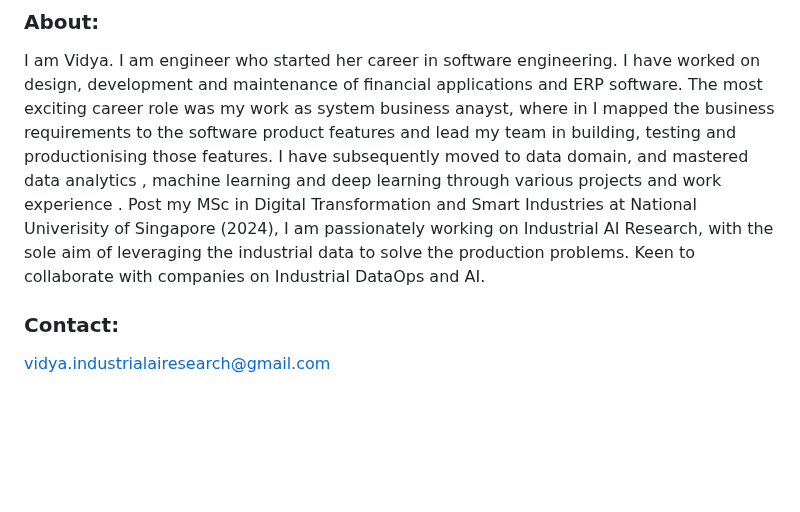
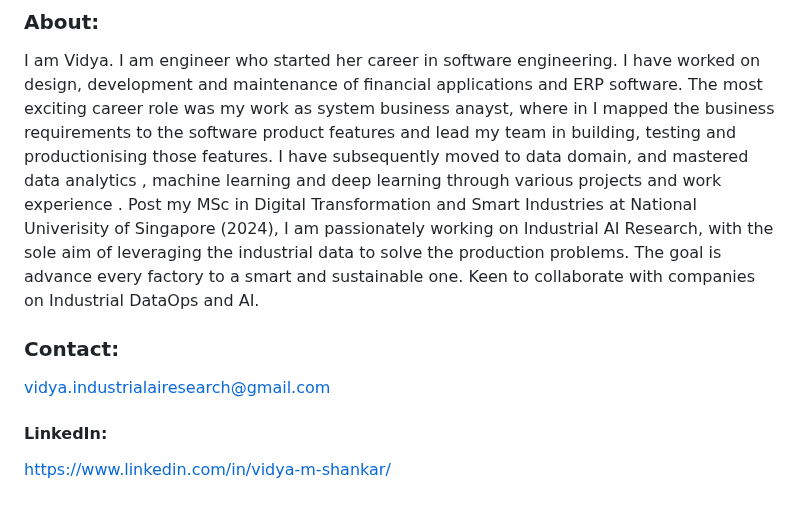
Before and after one commit to VidyaMS/IndustrialAI, a Markdown page: README.md, the part around the change. Drawn GitHub-style; blank space fills up the shorter version.

Commit message:
Revise README with updated bio and LinkedIn
Updated personal introduction and added LinkedIn link.

```diff
--- a/README.md
+++ b/README.md
@@ -59,7 +59,9 @@ How do we begin with redesigning a product for sustainability ? <a href="https:/
 
 ### About:
 I am Vidya. I am engineer who started her career in software engineering. I have worked on design, development and maintenance of financial applications and ERP software. The most exciting career role was my work as system business anayst, where in I mapped the business requirements to the software product features and lead my team in building, testing and productionising those features.
-I have subsequently moved to data domain, and mastered data analytics , machine learning and deep learning through various projects and work experience . Post my MSc in Digital Transformation and Smart Industries at National Univerisity of Singapore (2024), I am passionately working on Industrial AI Research, with the sole aim of leveraging the industrial data to solve the production problems. Keen to collaborate with companies on Industrial DataOps and AI.
+I have subsequently moved to data domain, and mastered data analytics , machine learning and deep learning through various projects and work experience . Post my MSc in Digital Transformation and Smart Industries at National Univerisity of Singapore (2024), I am passionately working on Industrial AI Research, with the sole aim of leveraging the industrial data to solve the production problems. The goal is advance every factory to a smart and sustainable one. Keen to collaborate with companies on Industrial DataOps and AI.
 
 ### Contact:
 vidya.industrialairesearch@gmail.com
+#### LinkedIn:
+https://www.linkedin.com/in/vidya-m-shankar/
```
